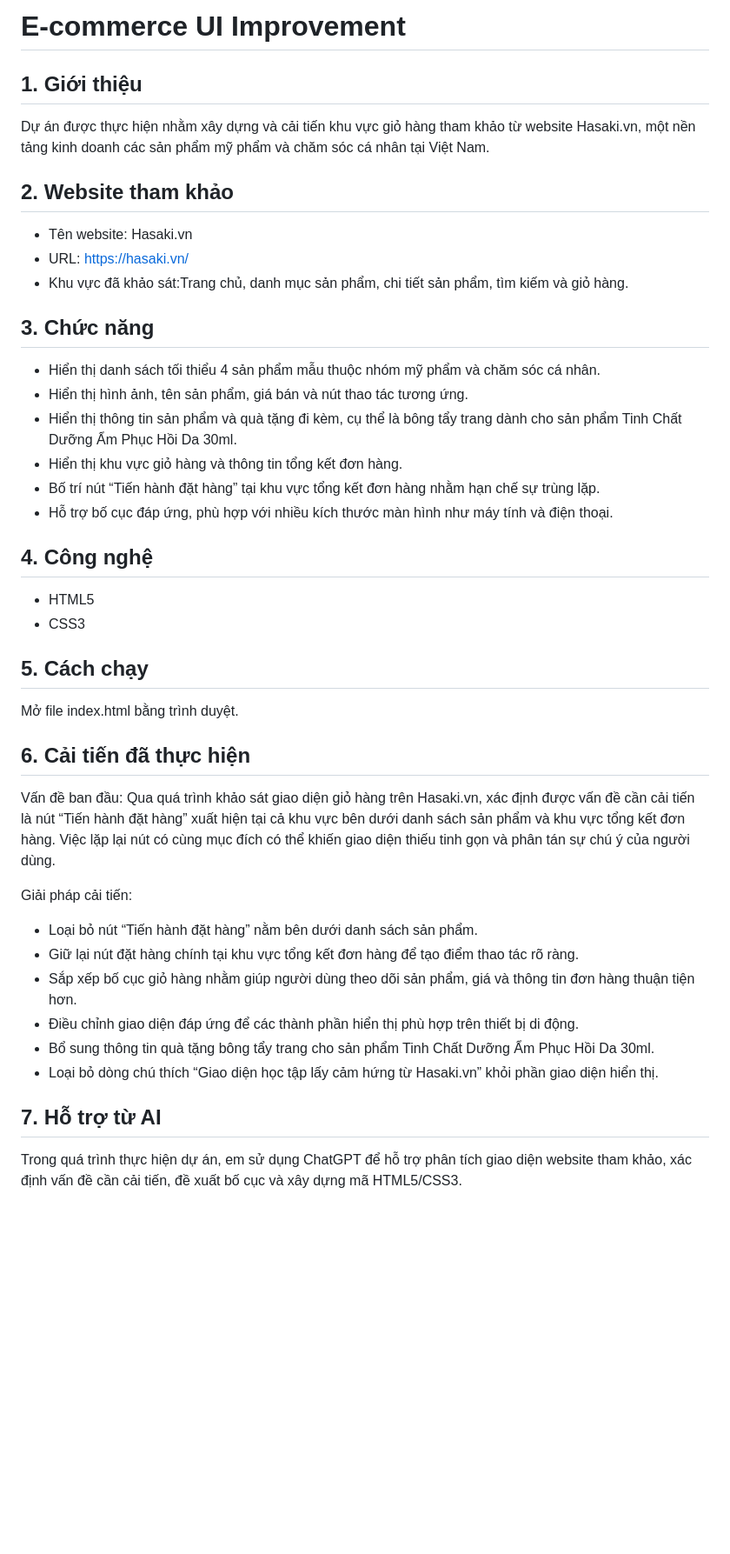
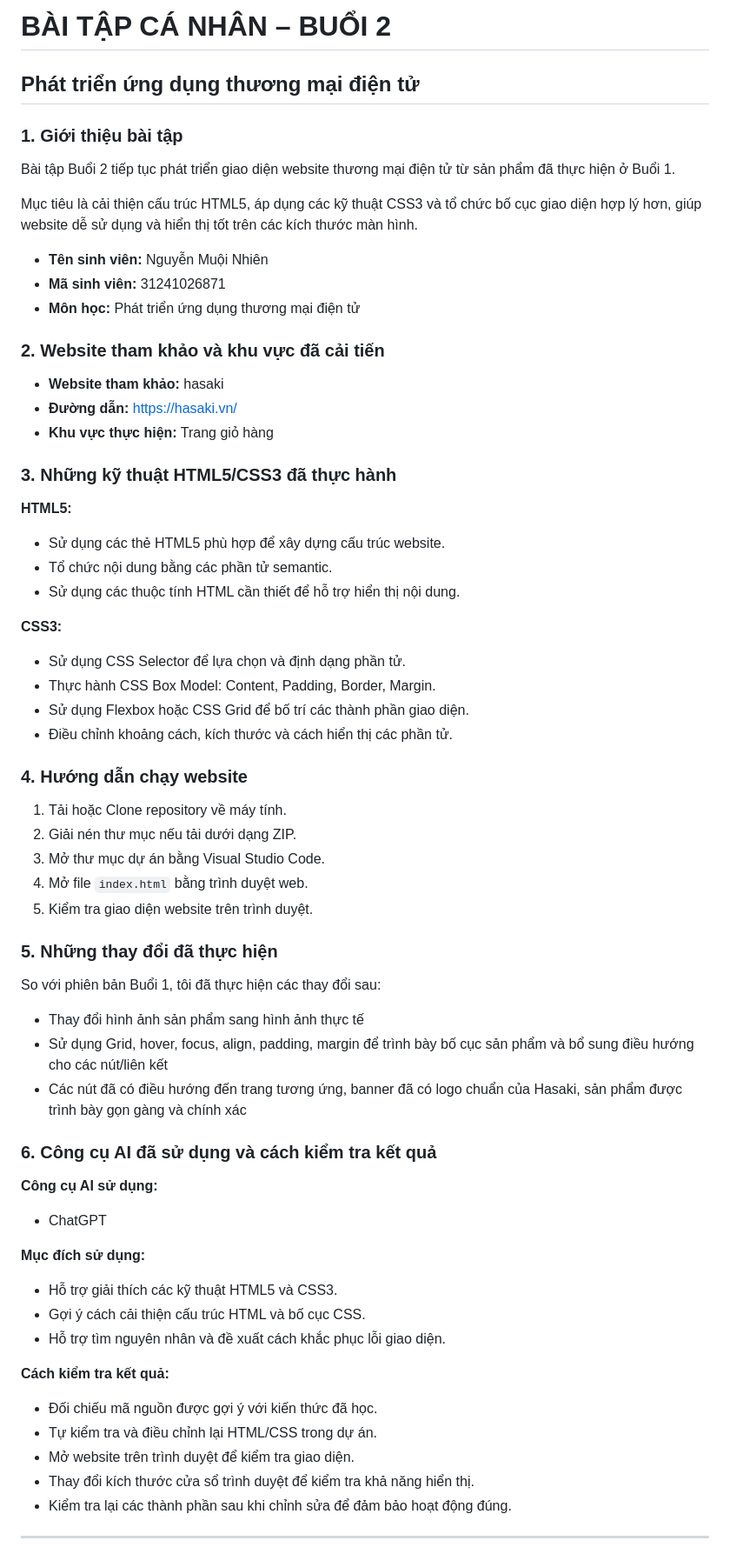
Before and after one commit to NhienNguyen-ueh/hasaki-ui-improvement-, a Markdown page: README.md, the part around one of its changes. Shown at 87% size. GitHub-like rendering; blank space fills up the shorter version.

Commit message:
update buổi 2

```diff
--- a/README.md
+++ b/README.md
@@ -1,41 +1,67 @@
-# E-commerce UI Improvement
+# BÀI TẬP CÁ NHÂN – BUỔI 2
+## Phát triển ứng dụng thương mại điện tử
 
-## 1. Giới thiệu
-Dự án được thực hiện nhằm xây dựng và cải tiến khu vực giỏ hàng tham khảo từ website Hasaki.vn, một nền tảng kinh doanh các sản phẩm mỹ phẩm và chăm sóc cá nhân tại Việt Nam.
+### 1. Giới thiệu bài tập
+Bài tập Buổi 2 tiếp tục phát triển giao diện website thương mại điện tử từ sản phẩm đã thực hiện ở Buổi 1.
 
-## 2. Website tham khảo
-- Tên website: Hasaki.vn
-- URL: https://hasaki.vn/
-- Khu vực đã khảo sát:Trang chủ, danh mục sản phẩm, chi tiết sản phẩm, tìm kiếm và giỏ hàng.
+Mục tiêu là cải thiện cấu trúc HTML5, áp dụng các kỹ thuật CSS3 và tổ chức bố cục giao diện hợp lý hơn, giúp website dễ sử dụng và hiển thị tốt trên các kích thước màn hình.
 
-## 3. Chức năng
-- Hiển thị danh sách tối thiểu 4 sản phẩm mẫu thuộc nhóm mỹ phẩm và chăm sóc cá nhân.
-- Hiển thị hình ảnh, tên sản phẩm, giá bán và nút thao tác tương ứng.
-- Hiển thị thông tin sản phẩm và quà tặng đi kèm, cụ thể là bông tẩy trang dành cho sản phẩm Tinh Chất Dưỡng Ẩm Phục Hồi Da 30ml.
-- Hiển thị khu vực giỏ hàng và thông tin tổng kết đơn hàng.
-- Bố trí nút “Tiến hành đặt hàng” tại khu vực tổng kết đơn hàng nhằm hạn chế sự trùng lặp.
-- Hỗ trợ bố cục đáp ứng, phù hợp với nhiều kích thước màn hình như máy tính và điện thoại.
+- **Tên sinh viên:** Nguyễn Muội Nhiên
+- **Mã sinh viên:** 31241026871
+- **Môn học:** Phát triển ứng dụng thương mại điện tử
 
-## 4. Công nghệ
-- HTML5
-- CSS3
+### 2. Website tham khảo và khu vực đã cải tiến
 
-## 5. Cách chạy
-Mở file index.html bằng trình duyệt.
+- **Website tham khảo:** hasaki
+- **Đường dẫn:** https://hasaki.vn/
+- **Khu vực thực hiện:** Trang giỏ hàng
 
-## 6. Cải tiến đã thực hiện
-Vấn đề ban đầu:
-Qua quá trình khảo sát giao diện giỏ hàng trên Hasaki.vn, xác định được vấn đề cần cải tiến là nút “Tiến hành đặt hàng” xuất hiện tại cả khu vực bên dưới danh sách sản phẩm và khu vực tổng kết đơn hàng. Việc lặp lại nút có cùng mục đích có thể khiến giao diện thiếu tinh gọn và phân tán sự chú ý của người dùng.
+### 3. Những kỹ thuật HTML5/CSS3 đã thực hành
 
-Giải pháp cải tiến:
-- Loại bỏ nút “Tiến hành đặt hàng” nằm bên dưới danh sách sản phẩm.
-- Giữ lại nút đặt hàng chính tại khu vực tổng kết đơn hàng để tạo điểm thao tác rõ ràng.
-- Sắp xếp bố cục giỏ hàng nhằm giúp người dùng theo dõi sản phẩm, giá và thông tin đơn hàng thuận tiện hơn.
-- Điều chỉnh giao diện đáp ứng để các thành phần hiển thị phù hợp trên thiết bị di động.
-- Bổ sung thông tin quà tặng bông tẩy trang cho sản phẩm Tinh Chất Dưỡng Ẩm Phục Hồi Da 30ml.
-- Loại bỏ dòng chú thích “Giao diện học tập lấy cảm hứng từ Hasaki.vn” khỏi phần giao diện hiển thị.
+**HTML5:**
+- Sử dụng các thẻ HTML5 phù hợp để xây dựng cấu trúc website.
+- Tổ chức nội dung bằng các phần tử semantic.
+- Sử dụng các thuộc tính HTML cần thiết để hỗ trợ hiển thị nội dung.
+
+**CSS3:**
+- Sử dụng CSS Selector để lựa chọn và định dạng phần tử.
+- Thực hành CSS Box Model: Content, Padding, Border, Margin.
+- Sử dụng Flexbox hoặc CSS Grid để bố trí các thành phần giao diện.
+- Điều chỉnh khoảng cách, kích thước và cách hiển thị các phần tử.
+
+### 4. Hướng dẫn chạy website
+
+1. Tải hoặc Clone repository về máy tính.
+2. Giải nén thư mục nếu tải dưới dạng ZIP.
+3. Mở thư mục dự án bằng Visual Studio Code.
+4. Mở file `index.html` bằng trình duyệt web.
+5. Kiểm tra giao diện website trên trình duyệt.
+
+### 5. Những thay đổi đã thực hiện
+
+So với phiên bản Buổi 1, tôi đã thực hiện các thay đổi sau:
+
+- Thay đổi hình ảnh sản phẩm sang hình ảnh thực tế
+- Sử dụng Grid, hover, focus, align, padding, margin để trình bày bố cục sản phẩm và bổ sung điều hướng cho các nút/liên kết
+- Các nút đã có điều hướng đến trang tương ứng, banner đã có logo chuẩn của Hasaki, sản phẩm được trình bày gọn gàng và chính xác
+
+### 6. Công cụ AI đã sử dụng và cách kiểm tra kết quả
+
+**Công cụ AI sử dụng:**
+- ChatGPT
+
+**Mục đích sử dụng:**
+- Hỗ trợ giải thích các kỹ thuật HTML5 và CSS3.
+- Gợi ý cách cải thiện cấu trúc HTML và bố cục CSS.
+- Hỗ trợ tìm nguyên nhân và đề xuất cách khắc phục lỗi giao diện.
+
+**Cách kiểm tra kết quả:**
+- Đối chiếu mã nguồn được gợi ý với kiến thức đã học.
+- Tự kiểm tra và điều chỉnh lại HTML/CSS trong dự án.
+- Mở website trên trình duyệt để kiểm tra giao diện.
+- Thay đổi kích thước cửa sổ trình duyệt để kiểm tra khả năng hiển thị.
+- Kiểm tra lại các thành phần sau khi chỉnh sửa để đảm bảo hoạt động đúng.
 
 
-## 7. Hỗ trợ từ AI
-Trong quá trình thực hiện dự án, em sử dụng ChatGPT để hỗ trợ phân tích giao diện website tham khảo, xác định vấn đề cần cải tiến, đề xuất bố cục và xây dựng mã HTML5/CSS3.
+---
 
```
Also changed, not shown: other parts of README.md (+7 -1 lines).
